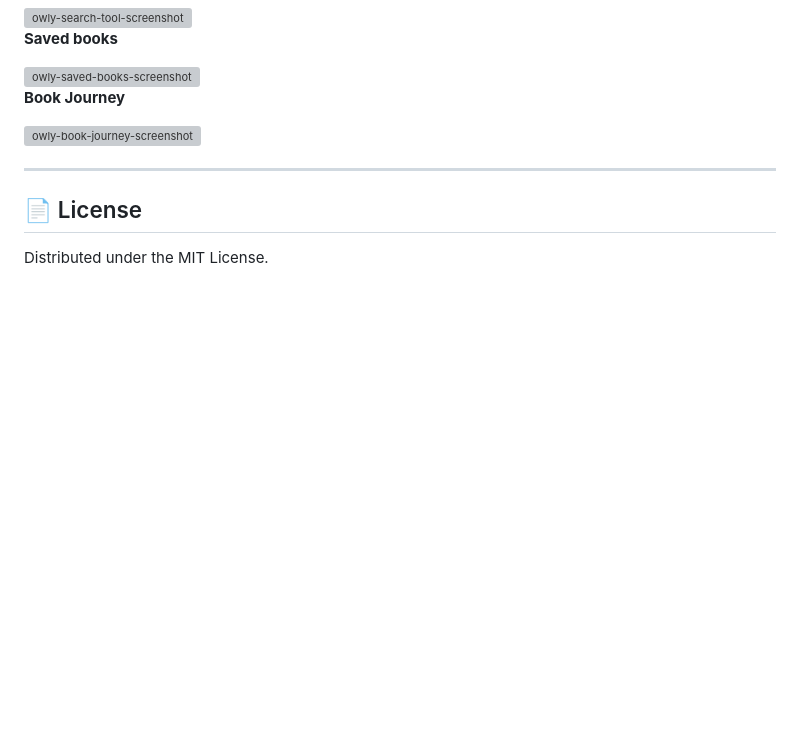
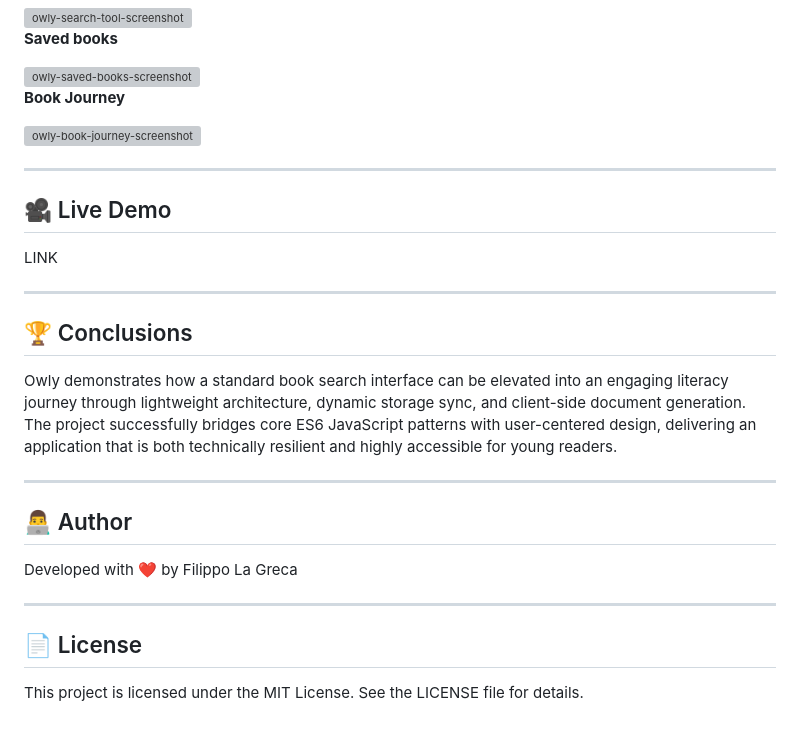
Before and after one commit to filos93/owly-book-search, a Markdown page: README.md, the part around the change. Drawn GitHub-style; blank space fills up the shorter version; grey boxes are pictures that could not be loaded.

Commit message:
Enhance README with new sections
Added sections for live demo, conclusions, and author information to the README.

```diff
--- a/README.md
+++ b/README.md
@@ -83,5 +83,22 @@ owly-book-search/
 
 ---
 
+## 🎥 Live Demo
+
+LINK
+
+---
+
+## 🏆 Conclusions
+Owly demonstrates how a standard book search interface can be elevated into an engaging literacy journey through lightweight architecture, dynamic storage sync, and client-side document generation. The project successfully bridges core ES6 JavaScript patterns with user-centered design, delivering an application that is both technically resilient and highly accessible for young readers.
+
+---
+
+## 👨‍💻 Author
+
+Developed with ❤️ by Filippo La Greca
+
+---
+
 ## 📄 License
-Distributed under the MIT License.
+This project is licensed under the MIT License. See the LICENSE file for details.
```
